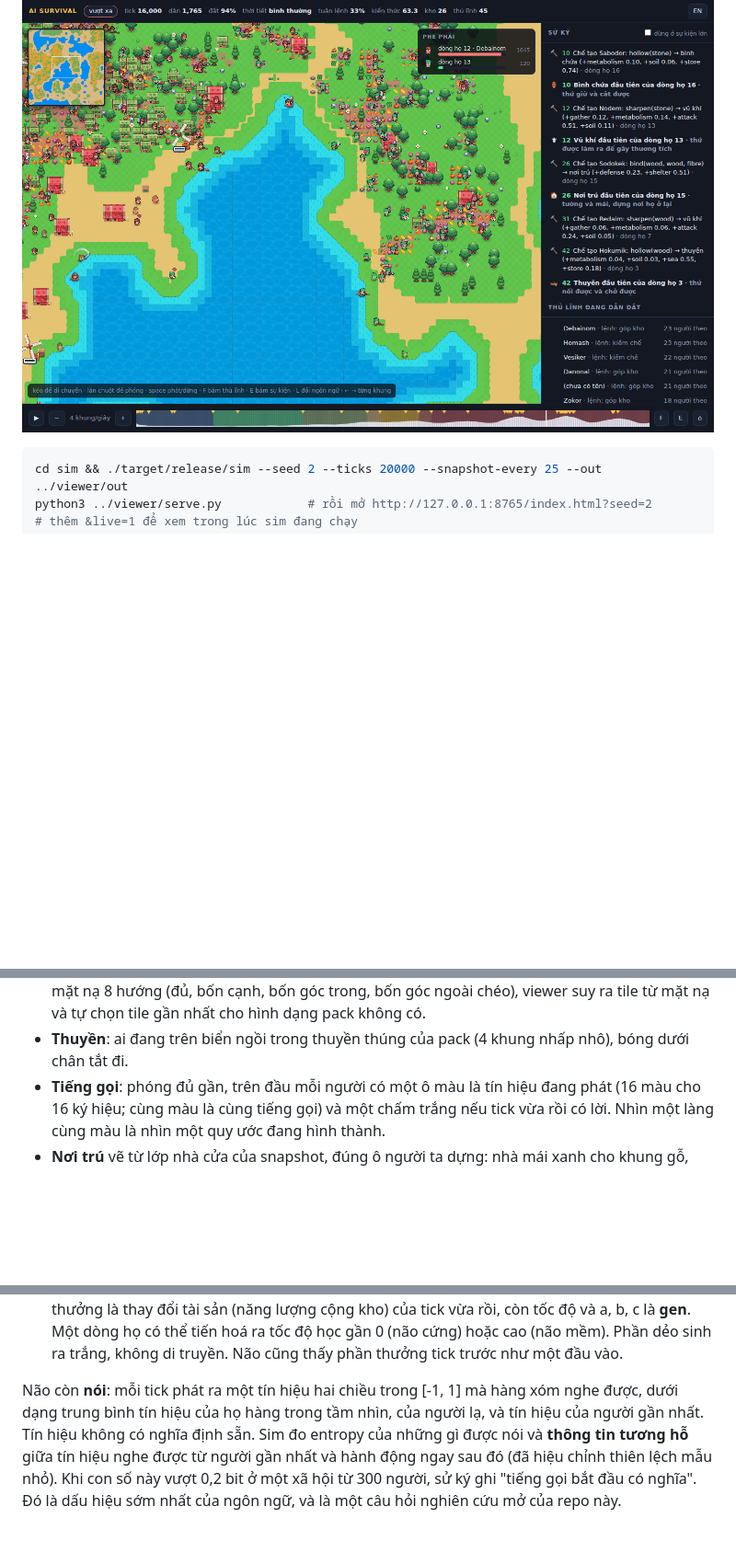
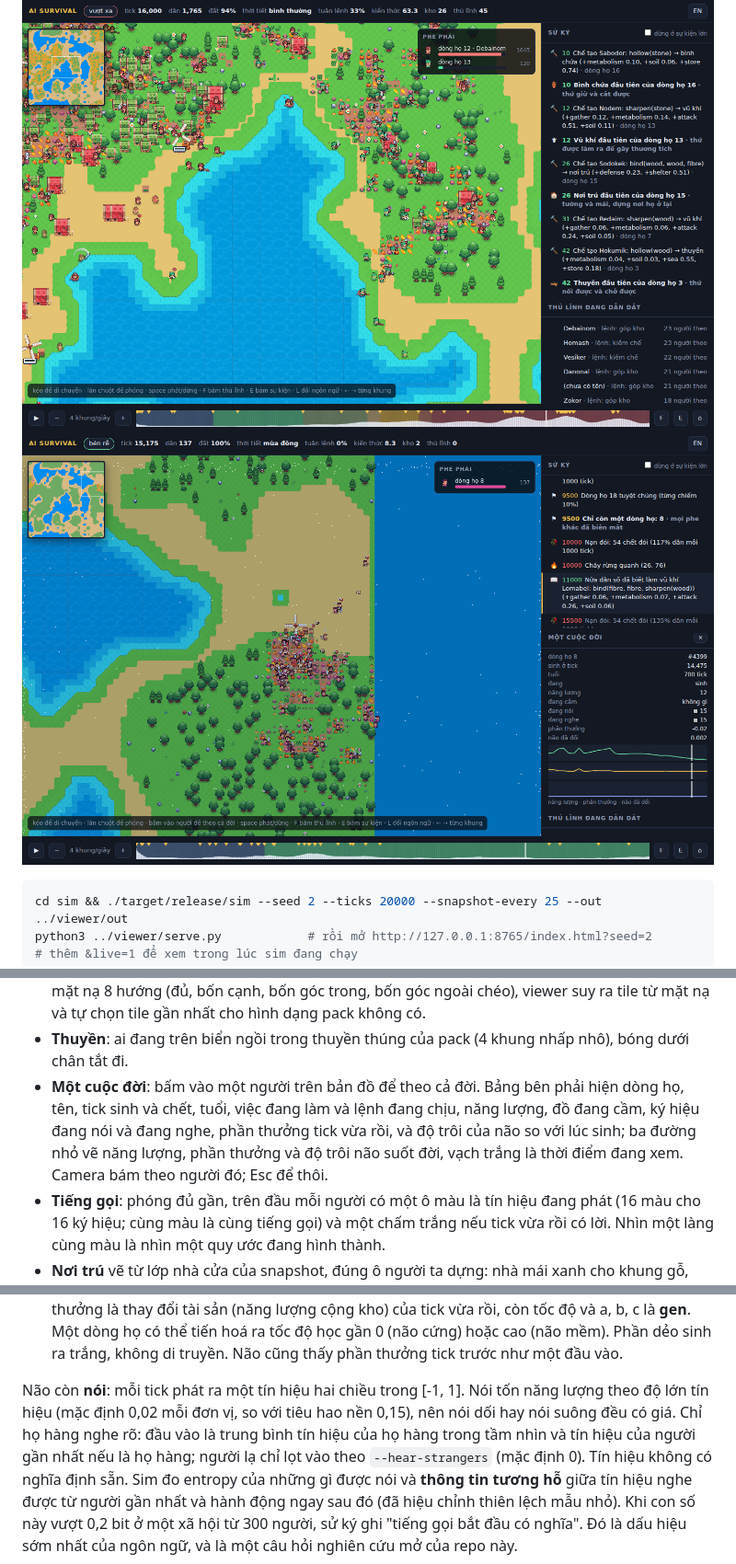
Before and after one commit to Trustydev212/AI_Survival, a Markdown page: README.md, 3 parts joined by grey strips. Shown at 92% size. Drawn GitHub-style; pictures changed too: docs/viewer-life.png (added); blank space fills up the shorter version.

````diff
--- a/README.md
+++ b/README.md
@@ -16,6 +16,7 @@ chỉ có xuất ảnh PPM, CSV, sử ký, và bảng kết cục khi chạy nhi
 ![viewer](docs/viewer.png)
 ![map](docs/viewer-map.png)
 ![boats](docs/viewer-boats.png)
+![one life](docs/viewer-life.png)
 
 ```bash
 cd sim && ./target/release/sim --seed 2 --ticks 20000 --snapshot-every 25 --out ../viewer/out
@@ -51,6 +52,10 @@ Với Sunnyside, cách vẽ như sau:
   hoang. Mỗi bộ autotile 15 tile của pack trả lời cùng một bảng mặt nạ 8 hướng (đủ, bốn cạnh, bốn góc trong,
   bốn góc ngoài chéo), viewer suy ra tile từ mặt nạ và tự chọn tile gần nhất cho hình dạng pack không có.
 - **Thuyền**: ai đang trên biển ngồi trong thuyền thúng của pack (4 khung nhấp nhô), bóng dưới chân tắt đi.
+- **Một cuộc đời**: bấm vào một người trên bản đồ để theo cả đời. Bảng bên phải hiện dòng họ, tên, tick sinh
+  và chết, tuổi, việc đang làm và lệnh đang chịu, năng lượng, đồ đang cầm, ký hiệu đang nói và đang nghe,
+  phần thưởng tick vừa rồi, và độ trôi của não so với lúc sinh; ba đường nhỏ vẽ năng lượng, phần thưởng và
+  độ trôi não suốt đời, vạch trắng là thời điểm đang xem. Camera bám theo người đó; Esc để thôi.
 - **Tiếng gọi**: phóng đủ gần, trên đầu mỗi người có một ô màu là tín hiệu đang phát (16 màu cho 16 ký hiệu;
   cùng màu là cùng tiếng gọi) và một chấm trắng nếu tick vừa rồi có lời. Nhìn một làng cùng màu là nhìn
   một quy ước đang hình thành.
@@ -187,9 +192,10 @@ Não thay đổi theo ba cách, ở ba thang thời gian:
   tốc độ học gần 0 (não cứng) hoặc cao (não mềm). Phần dẻo sinh ra trắng, không di truyền. Não cũng thấy
   phần thưởng tick trước như một đầu vào.
 
-Não còn **nói**: mỗi tick phát ra một tín hiệu hai chiều trong [-1, 1] mà hàng xóm nghe được, dưới dạng
-trung bình tín hiệu của họ hàng trong tầm nhìn, của người lạ, và tín hiệu của người gần nhất. Tín hiệu
-không có nghĩa định sẵn. Sim đo entropy của những gì được nói và **thông tin tương hỗ** giữa tín hiệu nghe
+Não còn **nói**: mỗi tick phát ra một tín hiệu hai chiều trong [-1, 1]. Nói tốn năng lượng theo độ lớn tín
+hiệu (mặc định 0,02 mỗi đơn vị, so với tiêu hao nền 0,15), nên nói dối hay nói suông đều có giá. Chỉ họ
+hàng nghe rõ: đầu vào là trung bình tín hiệu của họ hàng trong tầm nhìn và tín hiệu của người gần nhất nếu
+là họ hàng; người lạ chỉ lọt vào theo `--hear-strangers` (mặc định 0). Tín hiệu không có nghĩa định sẵn. Sim đo entropy của những gì được nói và **thông tin tương hỗ** giữa tín hiệu nghe
 được từ người gần nhất và hành động ngay sau đó (đã hiệu chỉnh thiên lệch mẫu nhỏ). Khi con số này vượt
 0,2 bit ở một xã hội từ 300 người, sử ký ghi "tiếng gọi bắt đầu có nghĩa". Đó là dấu hiệu sớm nhất của
 ngôn ngữ, và là một câu hỏi nghiên cứu mở của repo này.
````
Also changed, not shown: other parts of README.md (+2 -2 lines), 6 other files.
